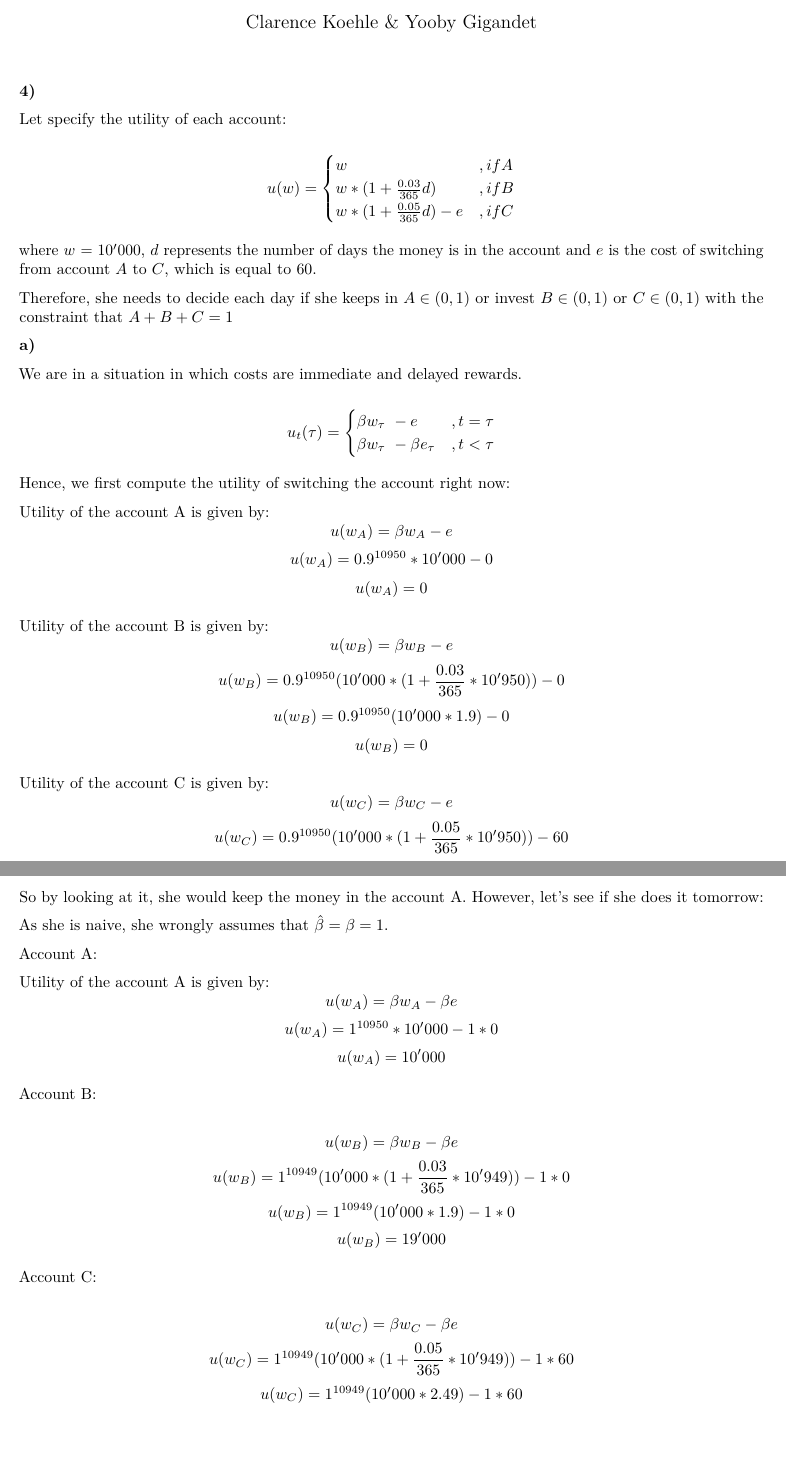
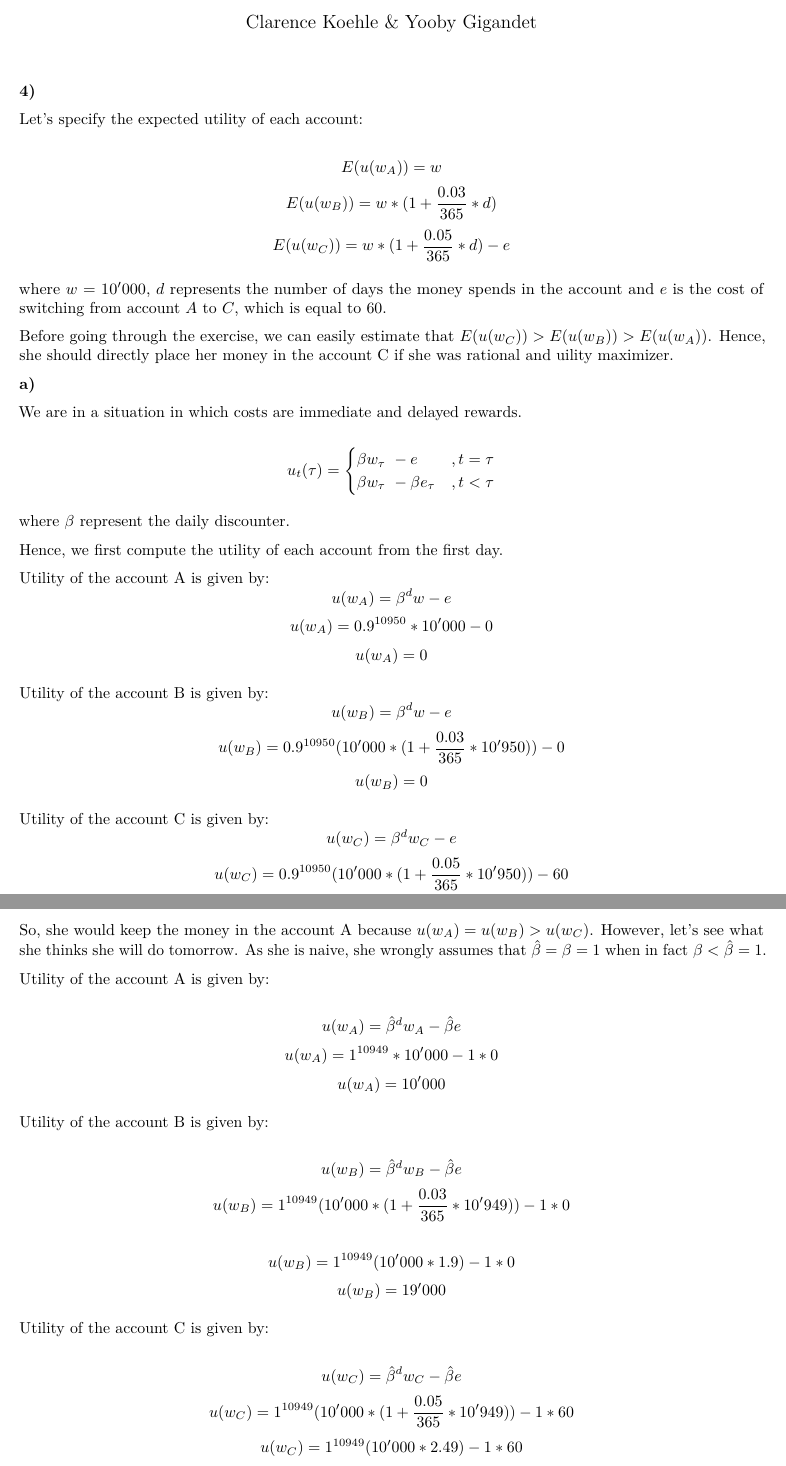
Before and after one commit to ygigandet/BE-HW3, an R Markdown document (HW3.Rmd): two parts of pages 1 and 2 of 3, joined at a grey line, cut so that both start at the same text, the shorter picture padded with empty space. Rendered offline with R 4.5, knitr and Pandoc, then LaTeX, with nearby package versions.

Commit message:
4a) all good

```diff
--- a/HW3.Rmd
+++ b/HW3.Rmd
@@ -6,19 +6,21 @@ output: pdf_document
 
 **4)**
 
-Let specify the utility of each account:
+Let's specify the expected utility of each account:
 
 $$
-u(w) = \begin{cases}
-w  & , \space  \space if \space A \\
-w *(1+\frac{0.03}{365}d)  & ,\space  \space if \space B \\
-w *(1+\frac{0.05}{365}d) - e& ,\space  \space if \space C
-\end{cases}
+E(u(w_A)) = w
+$$
+$$
+E(u(w_B)) = w *(1+\frac{0.03}{365}*d)
+$$
+$$
+E(u(w_C)) = w *(1+\frac{0.05}{365}*d) - e
 $$
 
-where $w$ = $10'000$, $d$ represents the number of days the money is in the account and $e$ is the cost of switching from account $A$ to $C$, which is equal to 60.
+where $w$ = $10'000$, $d$ represents the number of days the money spends in the account and $e$ is the cost of switching from account $A$ to $C$, which is equal to 60.
 
-Therefore, she needs to decide each day if she keeps in $A \in (0, 1)$ or invest $B \in (0,1)$ or $C \in (0,1)$ with the constraint that $A+B+C = 1$
+Before going through the exercise, we can easily estimate that $E(u(w_C)) > E(u(w_B)) > E(u(w_A))$. Hence, she should directly place her money in the account C if she was rational and uility maximizer.
 
 **a)**
 
@@ -29,11 +31,13 @@ u_t(\tau) = \begin{cases} \beta w_\tau\ -e  & , \space  \space t = \tau \\
 \beta w_\tau\ - \beta e_\tau   & ,\space  \space t < \tau  \end{cases}
 $$
 
-Hence, we first compute the utility of switching the account right now:
+where $\beta$ represent the daily discounter.
+
+Hence, we first compute the utility of each account from the first day.
 
 Utility of the account A is given by:
 $$
-u(w_A) = \beta w_A - e
+u(w_A) = \beta^d w - e
 $$
 $$
 u(w_A) = 0.9^{10950} * 10'000 - 0
@@ -44,13 +48,10 @@ $$
 
 Utility of the account B is given by:
 $$
-u(w_B) = \beta w_B - e
+u(w_B) = \beta^d w - e
 $$
 $$
 u(w_B) = 0.9^{10950}(10'000 *(1+\frac{0.03}{365}*10'950)) - 0
-$$
-$$
-u(w_B) = 0.9^{10950}(10'000 * 1.9) - 0
 $$
 $$
 u(w_B) = 0
@@ -58,7 +59,7 @@ $$
 
 Utility of the account C is given by:
 $$
-u(w_C) = \beta w_C - e
+u(w_C) = \beta^d w_C - e
 $$
 $$
 u(w_C) = 0.9^{10950}(10'000 *(1+\frac{0.05}{365}*10'950)) - 60
@@ -70,31 +68,29 @@ $$
 u(w_C) = -60
 $$
 
-So by looking at it, she would keep the money in the account A. However, let's see if she does it tomorrow:
-
-As she is naive, she wrongly assumes that $\hat\beta = \beta = 1$.
-
-Account A:
+So, she would keep the money in the account A because $u(w_A) = u(w_B) > u(w_C)$. However, let's see what she thinks she will do tomorrow. As she is naive, she wrongly assumes that $\hat\beta = \beta = 1$ when in fact $\beta < \hat\beta = 1$.
 
 Utility of the account A is given by:
+
 $$
-u(w_A) = \beta w_A - \beta e
+u(w_A) = \hat\beta^d w_A - \hat\beta e
 $$
 $$
-u(w_A) = 1^{10950} * 10'000 - 1 * 0
+u(w_A) = 1^{10949} * 10'000 - 1 * 0
 $$
 $$
 u(w_A) = 10'000
 $$
 
-Account B:
+Utility of the account B is given by:
 
 $$
-u(w_B) = \beta w_B - \beta e
+u(w_B) = \hat\beta^d w_B - \hat\beta e
 $$
 $$
 u(w_B) = 1^{10949}(10'000 *(1+\frac{0.03}{365}*10'949)) - 1*0
 $$
+
 $$
 u(w_B) = 1^{10949}(10'000 * 1.9) - 1 *0
 $$
@@ -102,10 +98,10 @@ $$
 u(w_B) = 19'000
 $$
 
-Account C:
+Utility of the account C is given by:
 
 $$
-u(w_C) = \beta w_C - \beta e
+u(w_C) = \hat\beta^d w_C - \hat\beta e
 $$
 $$
 u(w_C) = 1^{10949}(10'000 *(1+\frac{0.05}{365}*10'949)) - 1 * 60
```
Also changed, not shown: HW3.Rmd (5 more changed lines).
